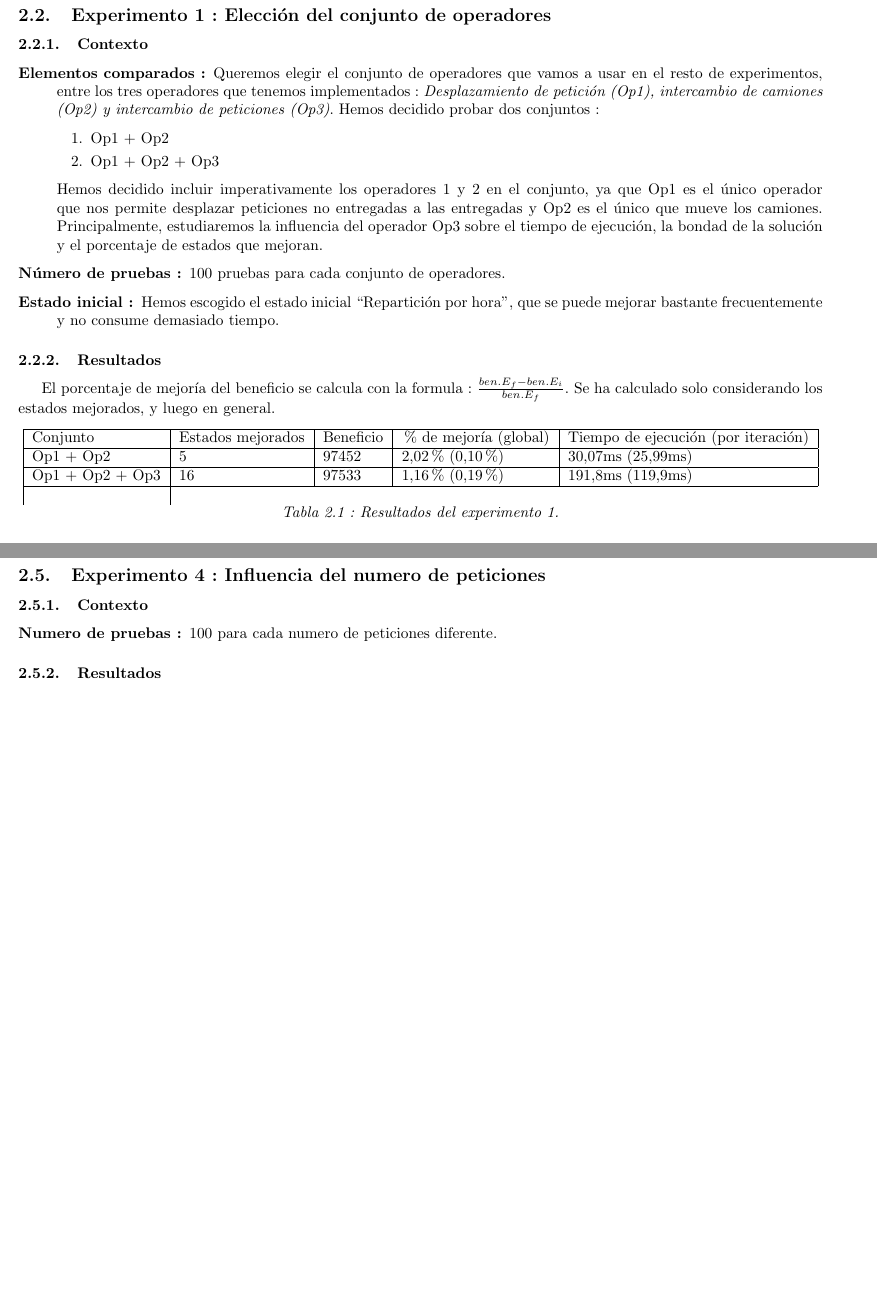
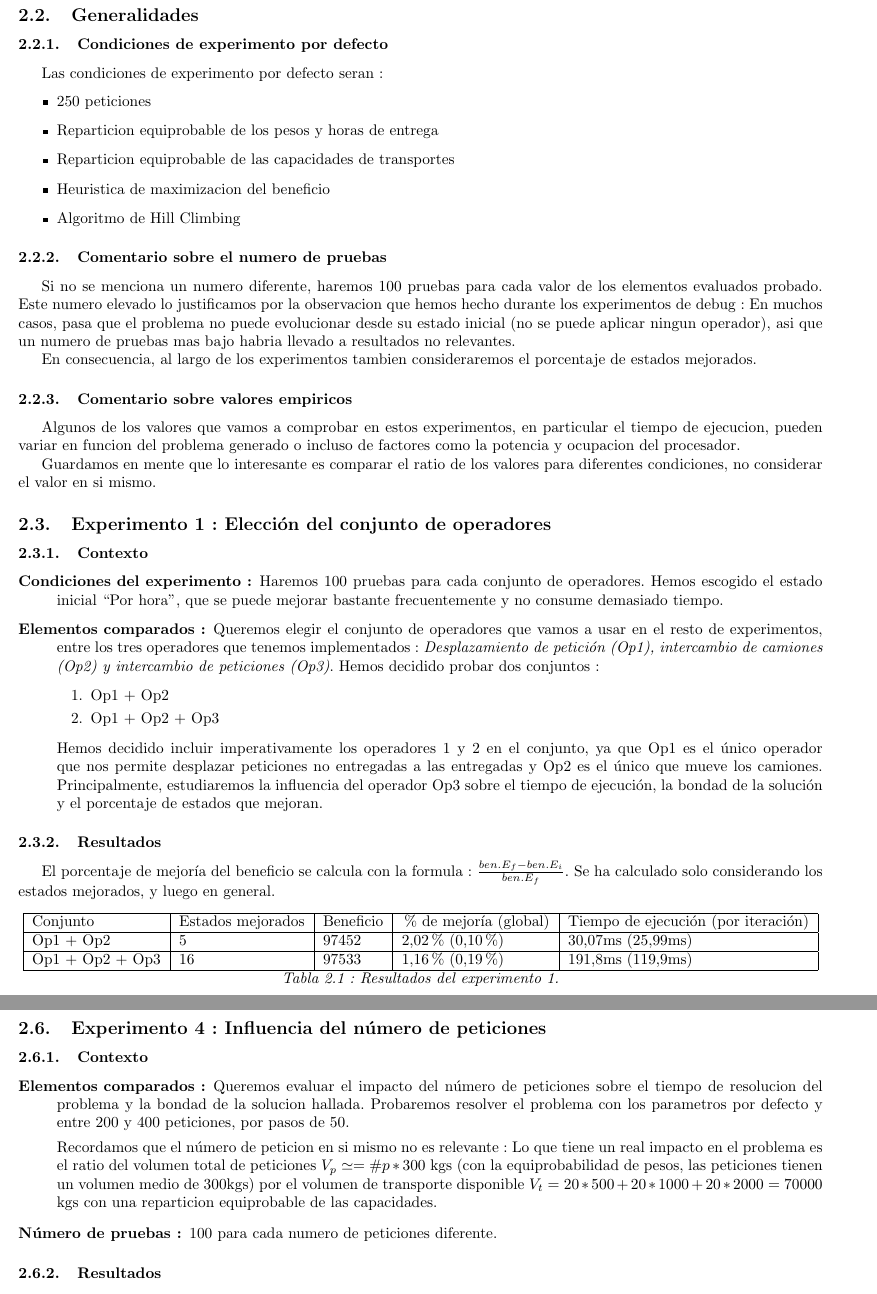
Before and after one commit to Marionnatik/IA_Busqueda_Local, a LaTeX document (doc/report.tex): two parts of pages 10 and 15 of 16 before the commit and two parts of pages 11 and 16 of 17 after it, joined at a grey line, cut at the place of the change, the shorter picture padded with empty space. Compiled offline with pdfLaTeX.

Commit message:
merge doc

```diff
--- a/doc/report.tex
+++ b/doc/report.tex
@@ -519,11 +519,48 @@ por cada prueba tenemos registrados:
 \end{itemize}
 Una linea vacía y una linea con el título del fichero de input dividen los diferentes grupos de pruebas (resultado de diferentes ejecuciones de el programa).
 
+\subsection{Generalidades}
+
+\subsubsection{Condiciones de experimento por defecto}
+
+Las condiciones de experimento por defecto seran :
+\begin{itemize}
+\item 250 peticiones
+\item Reparticion equiprobable de los pesos y horas de entrega
+\item Reparticion equiprobable de las capacidades de transportes
+\item Heuristica de maximizacion del beneficio
+\item Algoritmo de Hill Climbing
+\end{itemize}
+
+\subsubsection{Comentario sobre el numero de pruebas}
+
+Si no se menciona un numero diferente, haremos 100 pruebas para cada valor de
+los elementos evaluados probado. Este numero elevado lo justificamos por la
+observacion que hemos hecho durante los experimentos de debug : En muchos casos,
+pasa que el problema no puede evolucionar desde su estado inicial (no se puede
+aplicar ningun operador), asi que un numero de pruebas mas bajo habria llevado a
+resultados no relevantes.
+
+En consecuencia, al largo de los experimentos tambien consideraremos el
+porcentaje de estados mejorados.
+
+\subsubsection{Comentario sobre valores empiricos}
+
+Algunos de los valores que vamos a comprobar en estos experimentos, en
+particular el tiempo de ejecucion, pueden variar en funcion del problema
+generado o incluso de factores como la potencia y ocupacion del procesador.
+
+Guardamos en mente que lo interesante es comparar el ratio de los valores para
+diferentes condiciones, no considerar el valor en si mismo.
+
 \subsection{Experimento 1 : Elección del conjunto de operadores}
 
 \subsubsection{Contexto}
 
 \begin{description}
+\item[Condiciones del experimento :] Haremos 100 pruebas para cada conjunto de
+operadores. Hemos escogido el estado inicial ``Por hora'', que se puede mejorar
+bastante frecuentemente y no consume demasiado tiempo.
 \item[Elementos comparados :] Queremos elegir el conjunto de operadores que
 vamos a usar en el resto de experimentos, entre los tres operadores que tenemos
 implementados : \emph{Desplazamiento de petición (Op1), intercambio de camiones
@@ -537,10 +574,6 @@ que Op1 es el único operador que nos permite desplazar peticiones no entregadas
 a las entregadas y Op2 es el único que mueve los camiones. Principalmente,
 estudiaremos la influencia del operador Op3 sobre el tiempo de ejecución, la
 bondad de la solución y el porcentaje de estados que mejoran.
-\item[Número de pruebas :] 100 pruebas para cada conjunto de operadores.
-\item[Estado inicial :] Hemos escogido el estado inicial ``Repartición por
-hora'', que se puede mejorar bastante frecuentemente y no consume demasiado
-tiempo.
 \end{description}
 
 \subsubsection{Resultados}
@@ -558,8 +591,8 @@ ejecución (por iteración)\\
 Op1 + Op2 & 5 & 97452 & 2,02\% (0,10\%) & 30,07ms (25,99ms)\\
 \hline
 Op1 + Op2 + Op3 & 16 & 97533 & 1,16\% (0,19\%) & 191,8ms (119,9ms)\\
-\hline\\
-\end{tabular}
+\hline
+\end{tabular}\\
 {\it Tabla 2.1 : Resultados del experimento 1.}
 \end{center}
 
@@ -592,8 +627,6 @@ para el resto de los experimentos, entre los 4 que hemos implementado :
 Consideraremos el tiempo de generación de este estado y la influencia en la
 resolución del problema, es decir la bondad de la solución hallada, el numero de
 iteraciones y el tiempo de ejecución.
-\item[Número de pruebas :] 20 pruebas para cada tipo de estado inicial, ya que
-algunos tardan mucho en ejecutarse.
 \end{description}
 
 \subsubsection{Resultados}
@@ -823,11 +856,23 @@ Annealing :
 \item $K=20$ para el coeficiente multiplicativo
 \end{itemize}
 
-\subsection{Experimento 4 : Influencia del numero de peticiones}
+\subsection{Experimento 4 : Influencia del número de peticiones}
 
 \subsubsection{Contexto}
 \begin{description}
-\item[Numero de pruebas :] 100 para cada numero de peticiones diferente.
+\item[Elementos comparados :] Queremos evaluar el impacto del número de
+peticiones sobre el tiempo de resolucion del problema y la bondad de la solucion
+hallada. Probaremos resolver el problema con los parametros por defecto y entre
+200 y 400 peticiones, por pasos de 50.
+
+Recordamos que el número de peticion en si mismo no es relevante : Lo que tiene
+un real impacto en el problema es el ratio del volumen total de peticiones
+$V_p\simeq = \#p * 300$ kgs (con la equiprobabilidad de pesos, las peticiones
+tienen un volumen medio de 300kgs) por el volumen de transporte disponible
+$V_t = 20*500+20*1000+20*2000 = 70 000$ kgs con una reparticion equiprobable de
+las capacidades.
+
+\item[Número de pruebas :] 100 para cada numero de peticiones diferente.
 \end{description}
 
 \subsubsection{Resultados}
```
Also changed, not shown: doc/report.tex (30 more changed lines).
